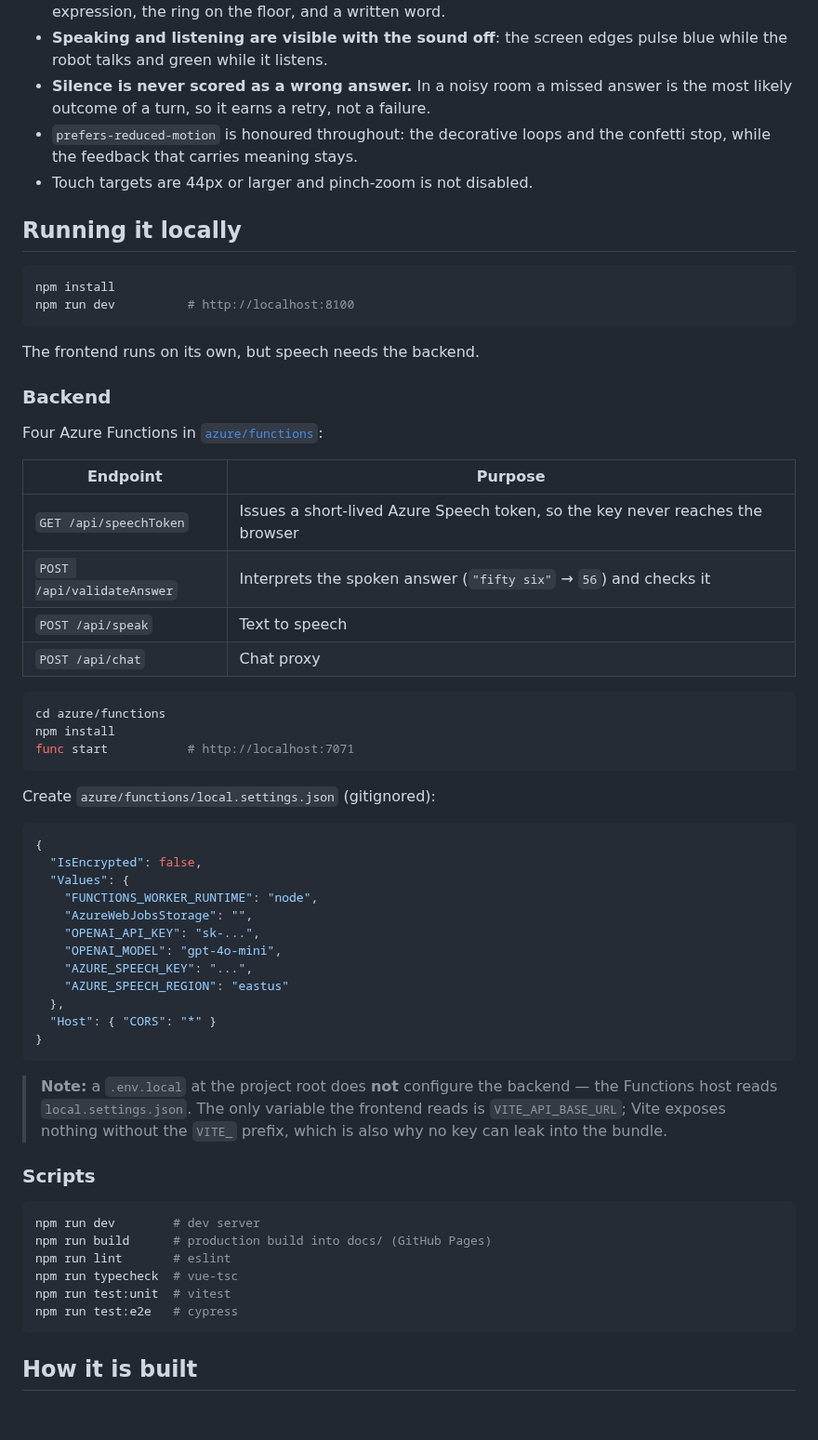
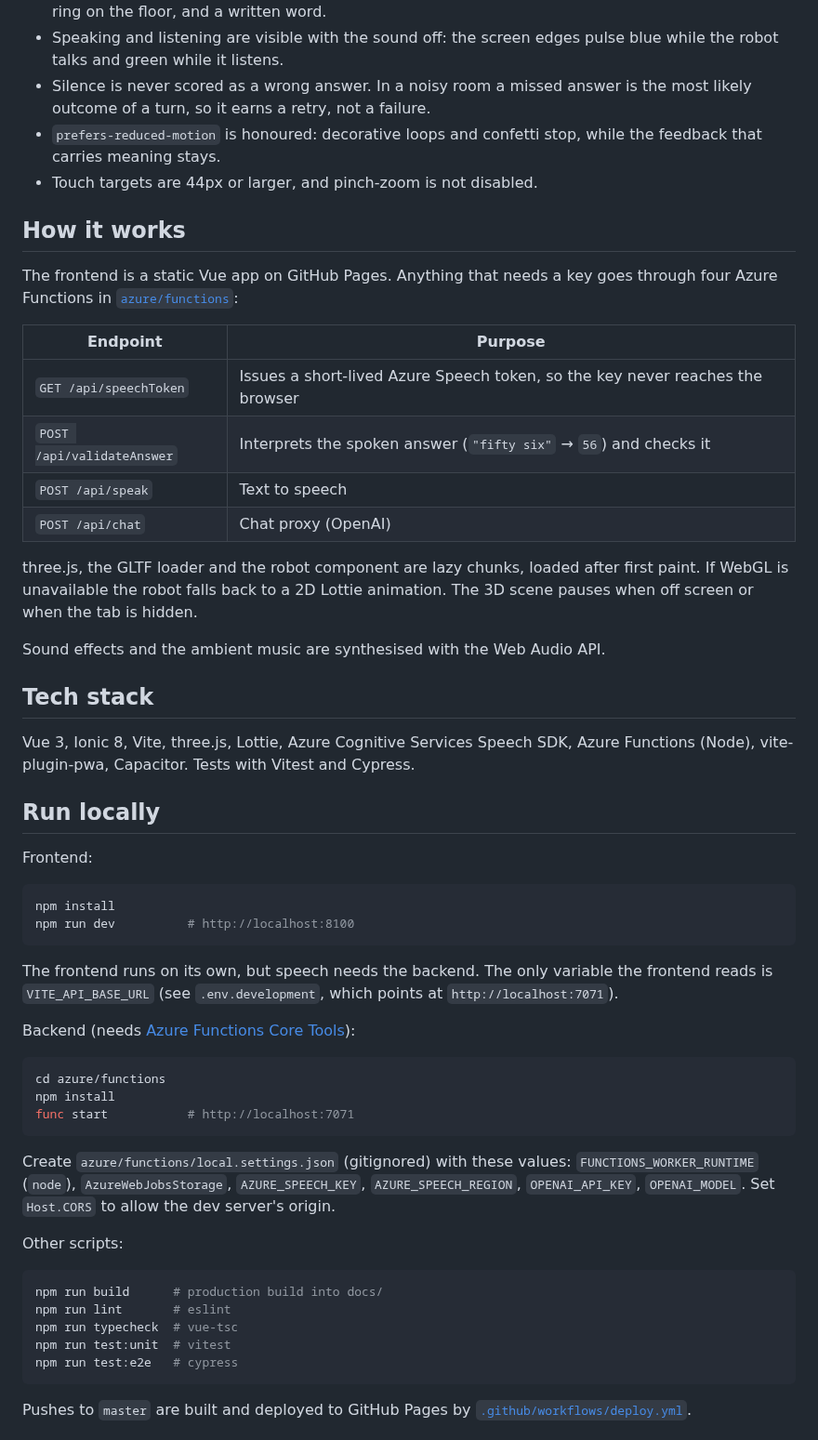
Before and after one commit to victorsaly/OliverMath, a Markdown page: README.md, the part around one of its changes. Shown at 93% size. GitHub-like rendering; blank space fills up the shorter version.

````diff
--- a/README.md
+++ b/README.md
@@ -37,32 +43,50 @@ on text alone:
   colour, its expression, the ring on the floor, and a written word.
-- **Speaking and listening are visible with the sound off**: the screen edges
-  pulse blue while the robot talks and green while it listens.
-- **Silence is never scored as a wrong answer.** In a noisy room a missed
-  answer is the most likely outcome of a turn, so it earns a retry, not a
-  failure.
-- `prefers-reduced-motion` is honoured throughout: the decorative loops and the
-  confetti stop, while the feedback that carries meaning stays.
-- Touch targets are 44px or larger and pinch-zoom is not disabled.
+- Speaking and listening are visible with the sound off: the screen edges pulse
+  blue while the robot talks and green while it listens.
+- Silence is never scored as a wrong answer. In a noisy room a missed answer is
+  the most likely outcome of a turn, so it earns a retry, not a failure.
+- `prefers-reduced-motion` is honoured: decorative loops and confetti stop,
+  while the feedback that carries meaning stays.
+- Touch targets are 44px or larger, and pinch-zoom is not disabled.
 
-## Running it locally
+## How it works
+
+The frontend is a static Vue app on GitHub Pages. Anything that needs a key goes
+through four Azure Functions in [`azure/functions`](azure/functions):
+
+| Endpoint | Purpose |
+| --- | --- |
+| `GET /api/speechToken` | Issues a short-lived Azure Speech token, so the key never reaches the browser |
+| `POST /api/validateAnswer` | Interprets the spoken answer (`"fifty six"` → `56`) and checks it |
+| `POST /api/speak` | Text to speech |
+| `POST /api/chat` | Chat proxy (OpenAI) |
+
+three.js, the GLTF loader and the robot component are lazy chunks, loaded after
+first paint. If WebGL is unavailable the robot falls back to a 2D Lottie
+animation. The 3D scene pauses when off screen or when the tab is hidden.
+
+Sound effects and the ambient music are synthesised with the Web Audio API.
+
+## Tech stack
+
+Vue 3, Ionic 8, Vite, three.js, Lottie, Azure Cognitive Services Speech SDK,
+Azure Functions (Node), vite-plugin-pwa, Capacitor. Tests with Vitest and
+Cypress.
+
+## Run locally
+
+Frontend:
 
 ```bash
 npm install
 npm run dev          # http://localhost:8100
 ```
 
-The frontend runs on its own, but speech needs the backend.
+The frontend runs on its own, but speech needs the backend. The only variable
+the frontend reads is `VITE_API_BASE_URL` (see `.env.development`, which points
+at `http://localhost:7071`).
 
-### Backend
-
-Four Azure Functions in [`azure/functions`](azure/functions):
-
-| Endpoint | Purpose |
-| --- | --- |
-| `GET /api/speechToken` | Issues a short-lived Azure Speech token, so the key never reaches the browser |
-| `POST /api/validateAnswer` | Interprets the spoken answer (`"fifty six"` → `56`) and checks it |
-| `POST /api/speak` | Text to speech |
-| `POST /api/chat` | Chat proxy |
+Backend (needs [Azure Functions Core Tools](https://learn.microsoft.com/azure/azure-functions/functions-run-local)):
 
 ```bash
 cd azure/functions
@@ -70,38 +94,21 @@ npm install
 func start           # http://localhost:7071
 ```
 
-Create `azure/functions/local.settings.json` (gitignored):
+Create `azure/functions/local.settings.json` (gitignored) with these values:
+`FUNCTIONS_WORKER_RUNTIME` (`node`), `AzureWebJobsStorage`,
+`AZURE_SPEECH_KEY`, `AZURE_SPEECH_REGION`, `OPENAI_API_KEY`, `OPENAI_MODEL`.
+Set `Host.CORS` to allow the dev server's origin.
 
-```json
-{
-  "IsEncrypted": false,
-  "Values": {
-    "FUNCTIONS_WORKER_RUNTIME": "node",
-    "AzureWebJobsStorage": "",
-    "OPENAI_API_KEY": "sk-...",
-    "OPENAI_MODEL": "gpt-4o-mini",
-    "AZURE_SPEECH_KEY": "...",
-    "AZURE_SPEECH_REGION": "eastus"
-  },
-  "Host": { "CORS": "*" }
-}
-```
-
-> **Note:** a `.env.local` at the project root does **not** configure the
-> backend — the Functions host reads `local.settings.json`. The only variable
-> the frontend reads is `VITE_API_BASE_URL`; Vite exposes nothing without the
-> `VITE_` prefix, which is also why no key can leak into the bundle.
-
-### Scripts
+Other scripts:
 
 ```bash
-npm run dev        # dev server
-npm run build      # production build into docs/ (GitHub Pages)
+npm run build      # production build into docs/
 npm run lint       # eslint
 npm run typecheck  # vue-tsc
 npm run test:unit  # vitest
 npm run test:e2e   # cypress
 ```
 
-## How it is built
+Pushes to `master` are built and deployed to GitHub Pages by
+[`.github/workflows/deploy.yml`](.github/workflows/deploy.yml).
 
````
Also changed, not shown: other parts of README.md (+34 -47 lines), .github/images/hero.png (added), .github/images/onboarding-mobile.png (added), .github/images/stats.png (added).
